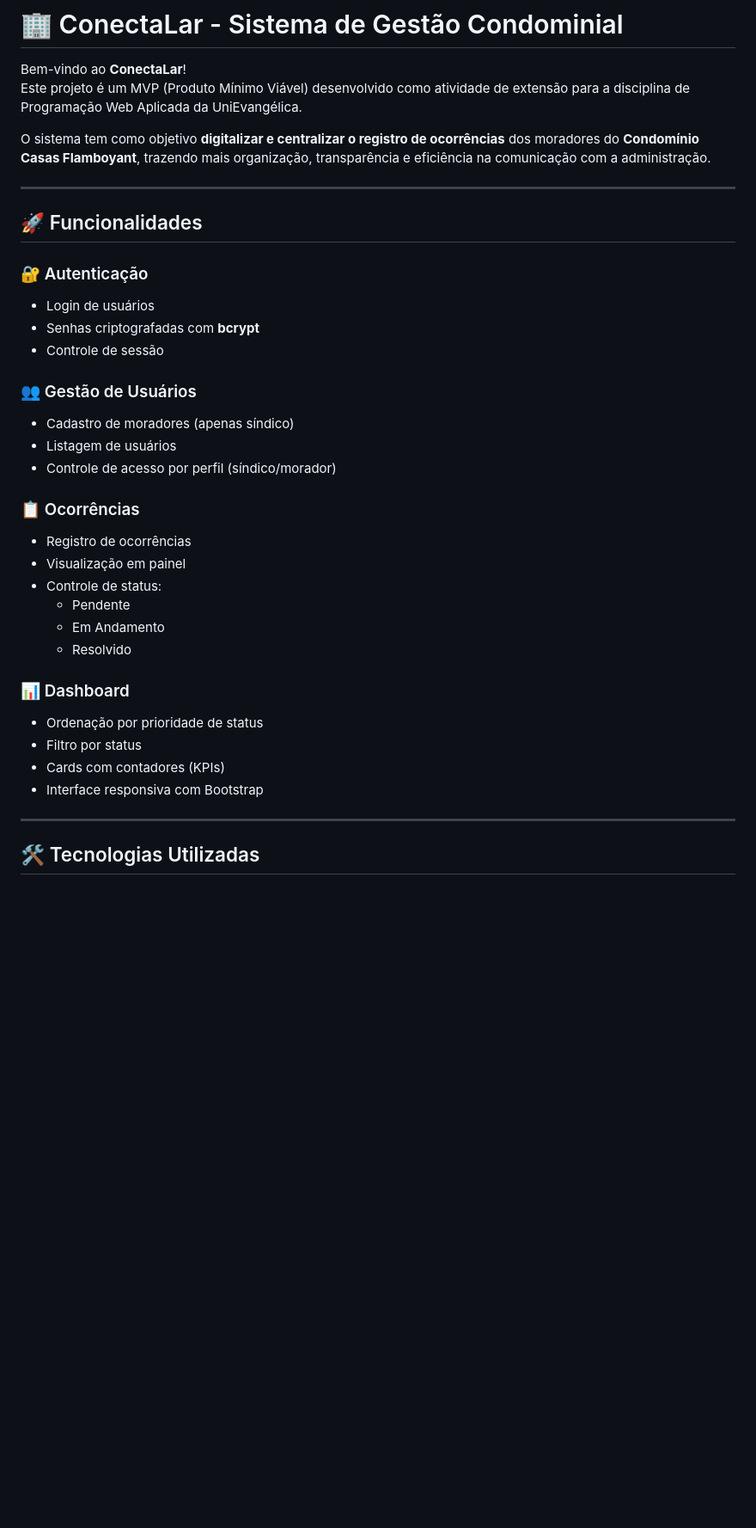
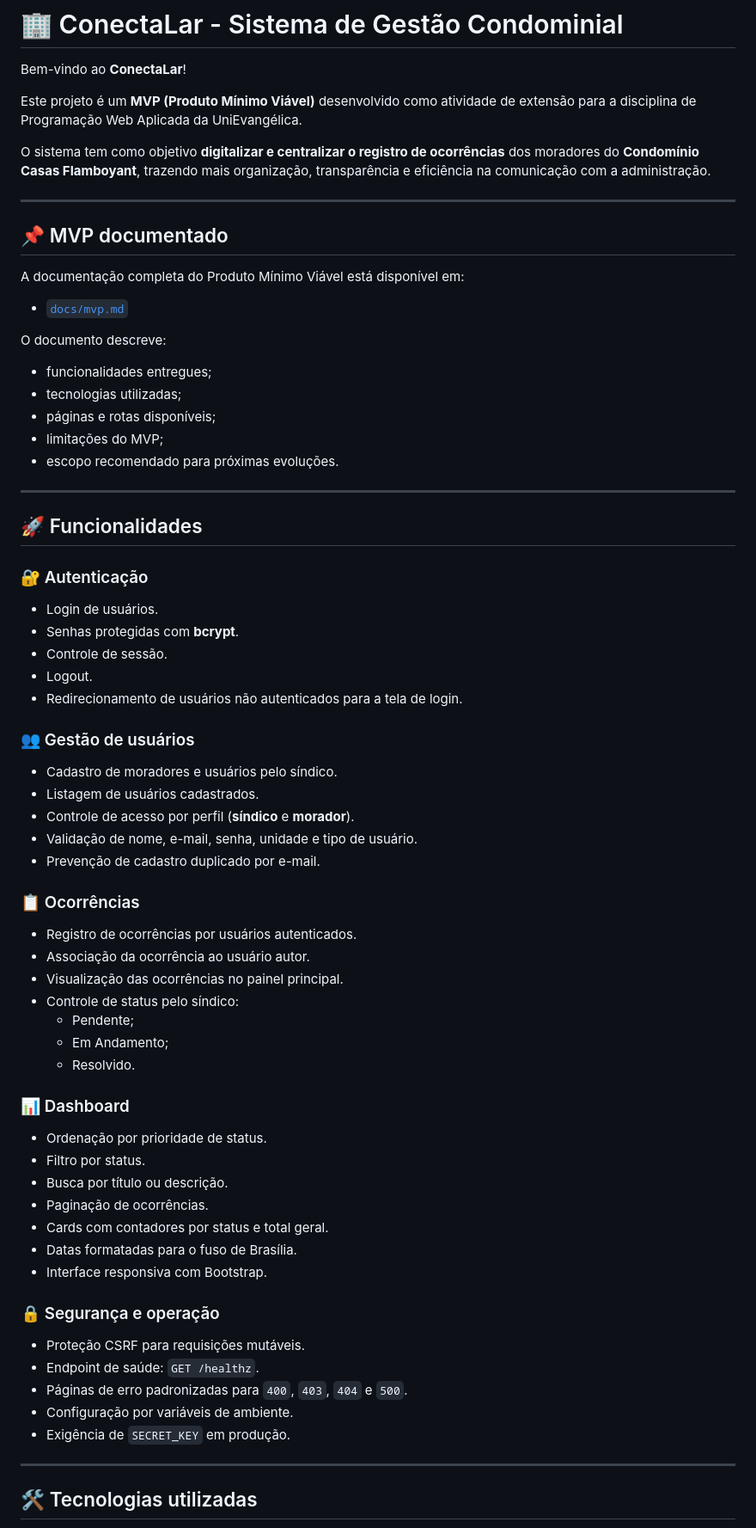
Before and after one commit to Lorivan/conectalar, a Markdown page: README.md, the part around one of its changes. Shown at 86% size. Drawn GitHub-style; blank space fills up the shorter version.

```diff
--- a/README.md
+++ b/README.md
@@ -1,39 +1,76 @@
 # 🏢 ConectaLar - Sistema de Gestão Condominial
 
 Bem-vindo ao **ConectaLar**!
-Este projeto é um MVP (Produto Mínimo Viável) desenvolvido como atividade de extensão para a disciplina de Programação Web Aplicada da UniEvangélica.
+
+Este projeto é um **MVP (Produto Mínimo Viável)** desenvolvido como atividade de extensão para a disciplina de Programação Web Aplicada da UniEvangélica.
 
 O sistema tem como objetivo **digitalizar e centralizar o registro de ocorrências** dos moradores do **Condomínio Casas Flamboyant**, trazendo mais organização, transparência e eficiência na comunicação com a administração.
+
+---
+
+## 📌 MVP documentado
+
+A documentação completa do Produto Mínimo Viável está disponível em:
+
+- [`docs/mvp.md`](docs/mvp.md)
+
+O documento descreve:
+
+- funcionalidades entregues;
+- tecnologias utilizadas;
+- páginas e rotas disponíveis;
+- limitações do MVP;
+- escopo recomendado para próximas evoluções.
 
 ---
 
 ## 🚀 Funcionalidades
 
 ### 🔐 Autenticação
-- Login de usuários
-- Senhas criptografadas com **bcrypt**
-- Controle de sessão
 
-### 👥 Gestão de Usuários
-- Cadastro de moradores (apenas síndico)
-- Listagem de usuários
-- Controle de acesso por perfil (síndico/morador)
+- Login de usuários.
+- Senhas protegidas com **bcrypt**.
+- Controle de sessão.
+- Logout.
+- Redirecionamento de usuários não autenticados para a tela de login.
+
+### 👥 Gestão de usuários
+
+- Cadastro de moradores e usuários pelo síndico.
+- Listagem de usuários cadastrados.
+- Controle de acesso por perfil (**síndico** e **morador**).
+- Validação de nome, e-mail, senha, unidade e tipo de usuário.
+- Prevenção de cadastro duplicado por e-mail.
 
 ### 📋 Ocorrências
-- Registro de ocorrências
-- Visualização em painel
-- Controle de status:
-  - Pendente
-  - Em Andamento
-  - Resolvido
+
+- Registro de ocorrências por usuários autenticados.
+- Associação da ocorrência ao usuário autor.
+- Visualização das ocorrências no painel principal.
+- Controle de status pelo síndico:
+  - Pendente;
+  - Em Andamento;
+  - Resolvido.
 
 ### 📊 Dashboard
-- Ordenação por prioridade de status
-- Filtro por status
-- Cards com contadores (KPIs)
-- Interface responsiva com Bootstrap
+
+- Ordenação por prioridade de status.
+- Filtro por status.
+- Busca por título ou descrição.
+- Paginação de ocorrências.
+- Cards com contadores por status e total geral.
+- Datas formatadas para o fuso de Brasília.
+- Interface responsiva com Bootstrap.
+
+### 🔒 Segurança e operação
+
+- Proteção CSRF para requisições mutáveis.
+- Endpoint de saúde: `GET /healthz`.
+- Páginas de erro padronizadas para `400`, `403`, `404` e `500`.
+- Configuração por variáveis de ambiente.
+- Exigência de `SECRET_KEY` em produção.
 
 ---
 
-## 🛠 Tecnologias Utilizadas
+## 🛠 Tecnologias utilizadas
 
```
Also changed, not shown: other parts of README.md (+94 -56 lines), docs/mvp.md (added, +147 -0 lines).
